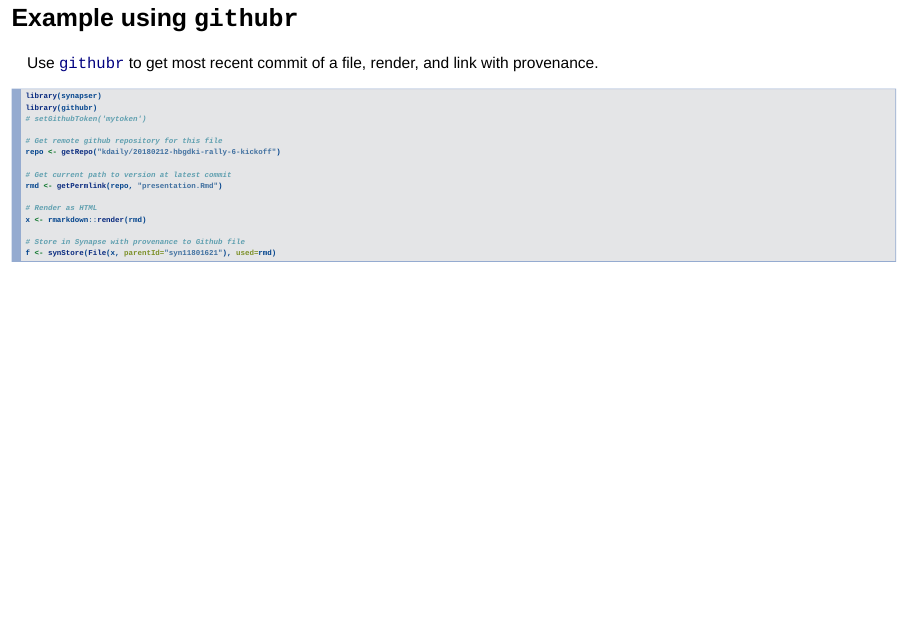
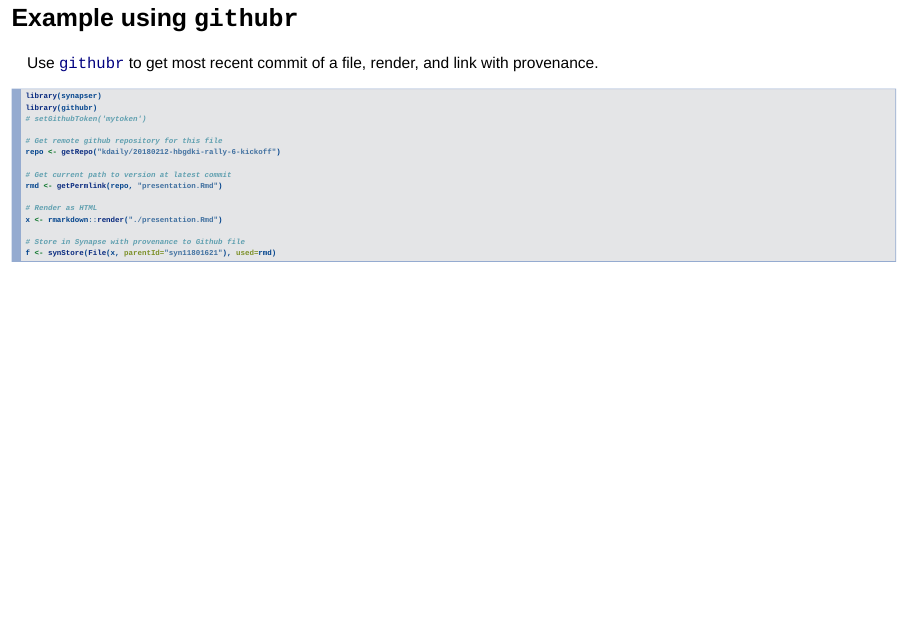
Before and after one commit to kdaily/20180212-hbgdki-rally-6-kickoff, an R Markdown document (presentation.Rmd): page 37 of 37. Rendered offline with R 4.5, knitr and Pandoc, with nearby package versions; drawn as Slidy slides in place of the format the file asks for; some code elsewhere in the file could not run offline.

Commit message:
fix render

```diff
--- a/presentation.Rmd
+++ b/presentation.Rmd
@@ -290,7 +290,7 @@
 rmd <- getPermlink(repo, "presentation.Rmd")
 
 # Render as HTML
-x <- rmarkdown::render(rmd)
+x <- rmarkdown::render("./presentation.Rmd")
 
 # Store in Synapse with provenance to Github file
 f <- synStore(File(x, parentId="syn11801621"), used=rmd)
```
